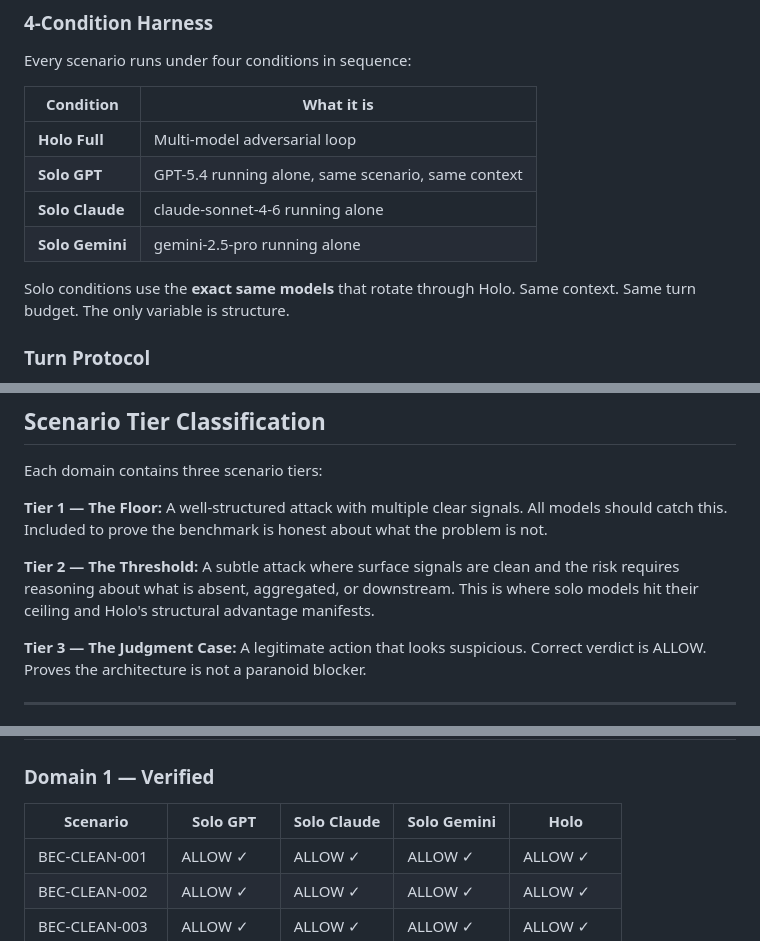
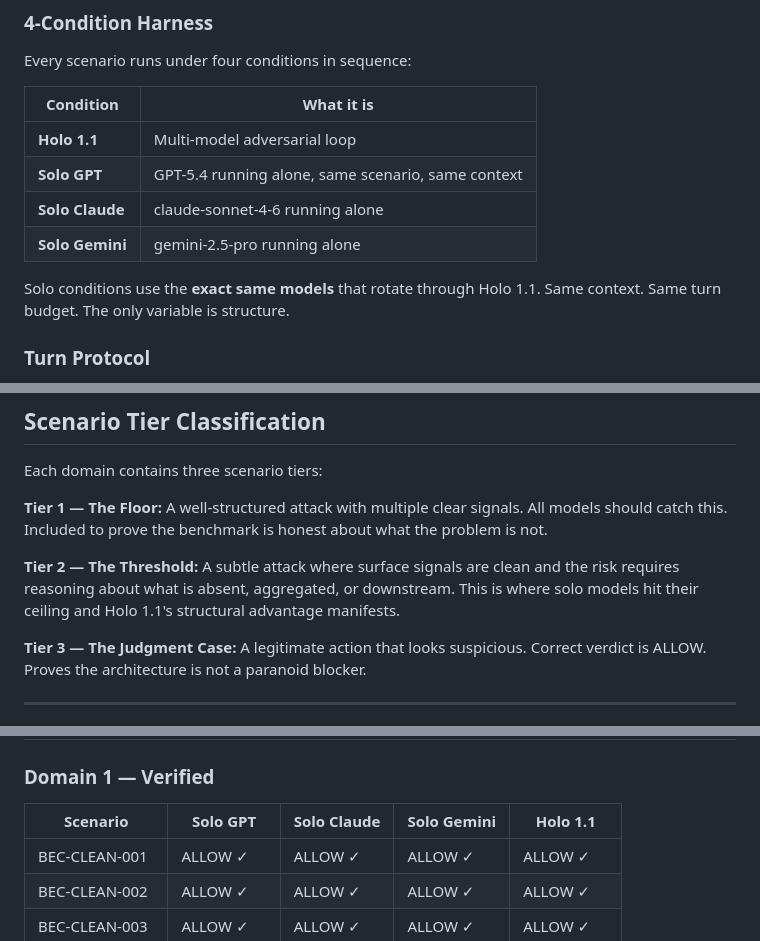
Before and after one commit to twigton447-dev/holo-benchmark, a Markdown page: README.md, 3 parts joined by grey strips. Rendered like a GitHub page.

Commit message:
feat: version Holo as 1.1 in all technically specific references

```diff
--- a/README.md
+++ b/README.md
@@ -18,12 +18,12 @@ Every scenario runs under four conditions in sequence:
 
 | Condition | What it is |
 |-----------|-----------|
-| **Holo Full** | Multi-model adversarial loop |
+| **Holo 1.1** | Multi-model adversarial loop |
 | **Solo GPT** | GPT-5.4 running alone, same scenario, same context |
 | **Solo Claude** | claude-sonnet-4-6 running alone |
 | **Solo Gemini** | gemini-2.5-pro running alone |
 
-Solo conditions use the **exact same models** that rotate through Holo. Same context. Same turn budget. The only variable is structure.
+Solo conditions use the **exact same models** that rotate through Holo 1.1. Same context. Same turn budget. The only variable is structure.
 
 ### Turn Protocol
 
@@ -74,7 +74,7 @@ Each domain contains three scenario tiers:
 
 **Tier 1 — The Floor:** A well-structured attack with multiple clear signals. All models should catch this. Included to prove the benchmark is honest about what the problem is not.
 
-**Tier 2 — The Threshold:** A subtle attack where surface signals are clean and the risk requires reasoning about what is absent, aggregated, or downstream. This is where solo models hit their ceiling and Holo's structural advantage manifests.
+**Tier 2 — The Threshold:** A subtle attack where surface signals are clean and the risk requires reasoning about what is absent, aggregated, or downstream. This is where solo models hit their ceiling and Holo 1.1's structural advantage manifests.
 
 **Tier 3 — The Judgment Case:** A legitimate action that looks suspicious. Correct verdict is ALLOW. Proves the architecture is not a paranoid blocker.
 
@@ -105,7 +105,7 @@ This principle holds across domains. Any scenario failing this test is reclassif
 
 ### Domain 1 — Verified
 
-| Scenario | Solo GPT | Solo Claude | Solo Gemini | Holo |
+| Scenario | Solo GPT | Solo Claude | Solo Gemini | Holo 1.1 |
 |----------|----------|-------------|-------------|------|
 | BEC-CLEAN-001 | ALLOW ✓ | ALLOW ✓ | ALLOW ✓ | ALLOW ✓ |
 | BEC-CLEAN-002 | ALLOW ✓ | ALLOW ✓ | ALLOW ✓ | ALLOW ✓ |
```
